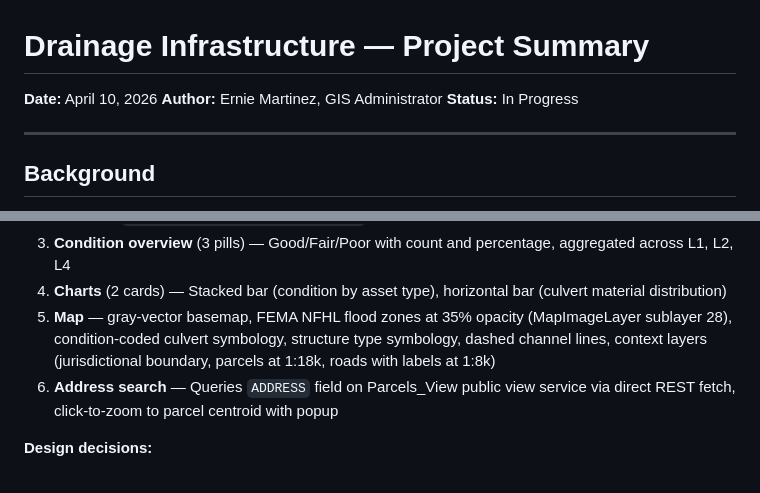
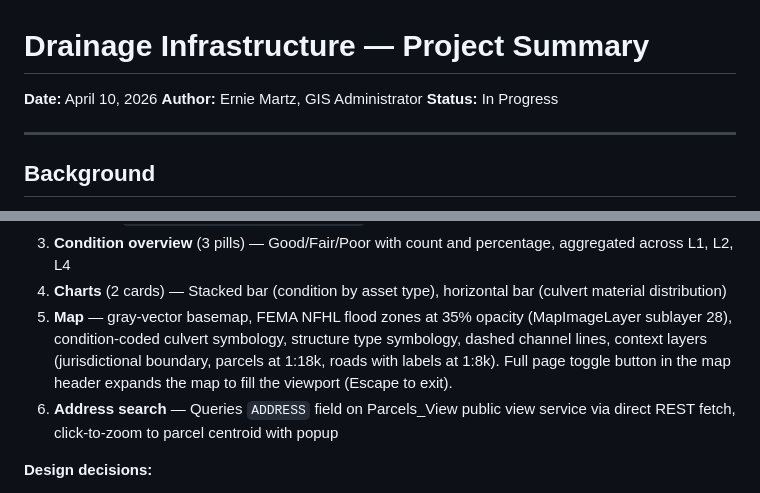
Before and after one commit to CoFOR-GIS/gis-maps, a Markdown page: Drainage/Drainage_Project_Summary.md, 2 parts joined by grey strips. Drawn GitHub-style.

```diff
--- a/Drainage/Drainage_Project_Summary.md
+++ b/Drainage/Drainage_Project_Summary.md
@@ -1,7 +1,7 @@
 # Drainage Infrastructure — Project Summary
 
 **Date:** April 10, 2026
-**Author:** Ernie Martinez, GIS Administrator
+**Author:** Ernie Martz, GIS Administrator
 **Status:** In Progress
 
 ---
@@ -75,7 +75,7 @@ A public-facing single-page dashboard was built for deployment at `gis.local/Dra
 2. **Inspection status** (2 cards) — Animated SVG progress ring showing % inspected across all layers, per-layer horizontal breakdown bars with color coding (red <25%, amber 25–59%, green ≥60%). Based on `LastInspectionDate IS NOT NULL` count
 3. **Condition overview** (3 pills) — Good/Fair/Poor with count and percentage, aggregated across L1, L2, L4
 4. **Charts** (2 cards) — Stacked bar (condition by asset type), horizontal bar (culvert material distribution)
-5. **Map** — gray-vector basemap, FEMA NFHL flood zones at 35% opacity (MapImageLayer sublayer 28), condition-coded culvert symbology, structure type symbology, dashed channel lines, context layers (jurisdictional boundary, parcels at 1:18k, roads with labels at 1:8k)
+5. **Map** — gray-vector basemap, FEMA NFHL flood zones at 35% opacity (MapImageLayer sublayer 28), condition-coded culvert symbology, structure type symbology, dashed channel lines, context layers (jurisdictional boundary, parcels at 1:18k, roads with labels at 1:8k). Full page toggle button in the map header expands the map to fill the viewport (Escape to exit).
 6. **Address search** — Queries `ADDRESS` field on Parcels_View public view service via direct REST fetch, click-to-zoom to parcel centroid with popup
 
 **Design decisions:**
```
